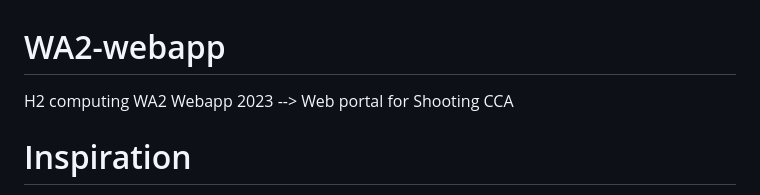
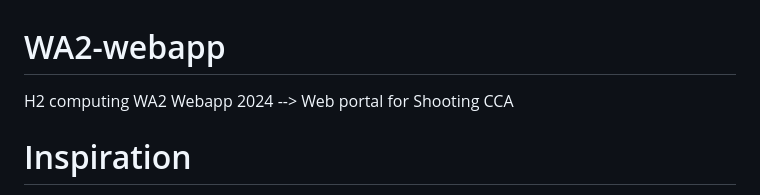
Before and after one commit to KyanChin/WA2-webapp, a Markdown page: README.md, the part around the change. Drawn GitHub-style.

```diff
--- a/README.md
+++ b/README.md
@@ -1,5 +1,5 @@
 # WA2-webapp
-H2 computing WA2 Webapp 2023 --> Web portal for Shooting CCA
+H2 computing WA2 Webapp 2024 --> Web portal for Shooting CCA
 
 # Inspiration
 This project is inspired by my shooting CCA coach who uses different websites and apps to take note on our progress and reflections such as excel and whatsapp. And I wanted to make a webapp that has everything in a single place.
```
